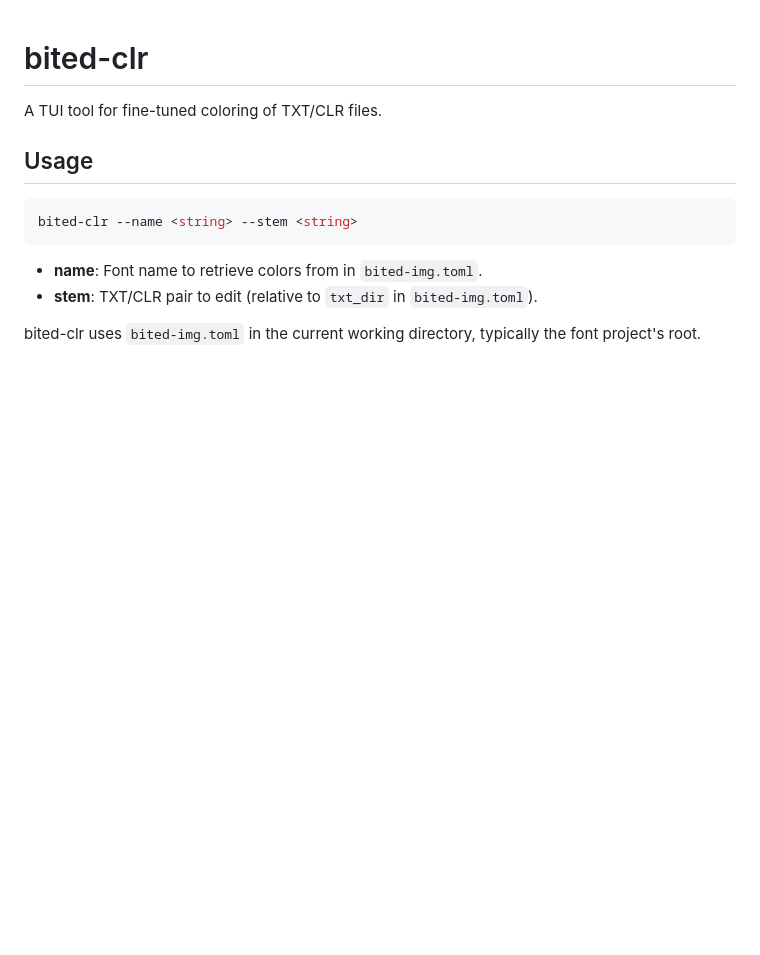
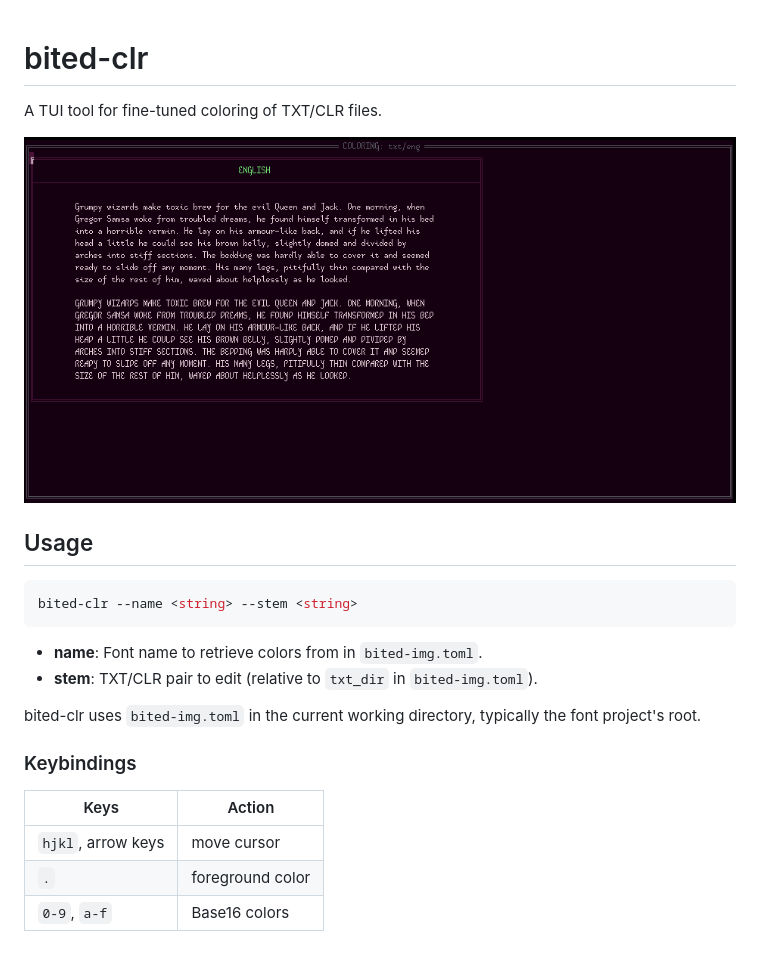
Before and after one commit to molarmanful/bited-utils, a Markdown page: bited-clr/README.md, the part around the change. GitHub-like rendering; pictures changed too: bited-clr/screen.png (added); blank space fills up the shorter version.

Commit message:
flesh out readme

```diff
--- a/bited-clr/README.md
+++ b/bited-clr/README.md
@@ -1,6 +1,8 @@
 # bited-clr
 
 A TUI tool for fine-tuned coloring of TXT/CLR files.
+
+![screenshot of bited-clr](screen.png)
 
 ## Usage
 
@@ -13,3 +15,11 @@ bited-clr --name <string> --stem <string>
 
 bited-clr uses `bited-img.toml` in the current working directory, typically the
 font project's root.
+
+### Keybindings
+
+| Keys               | Action           |
+| ------------------ | ---------------- |
+| `hjkl`, arrow keys | move cursor      |
+| `.`                | foreground color |
+| `0-9`, `a-f`       | Base16 colors    |
```
